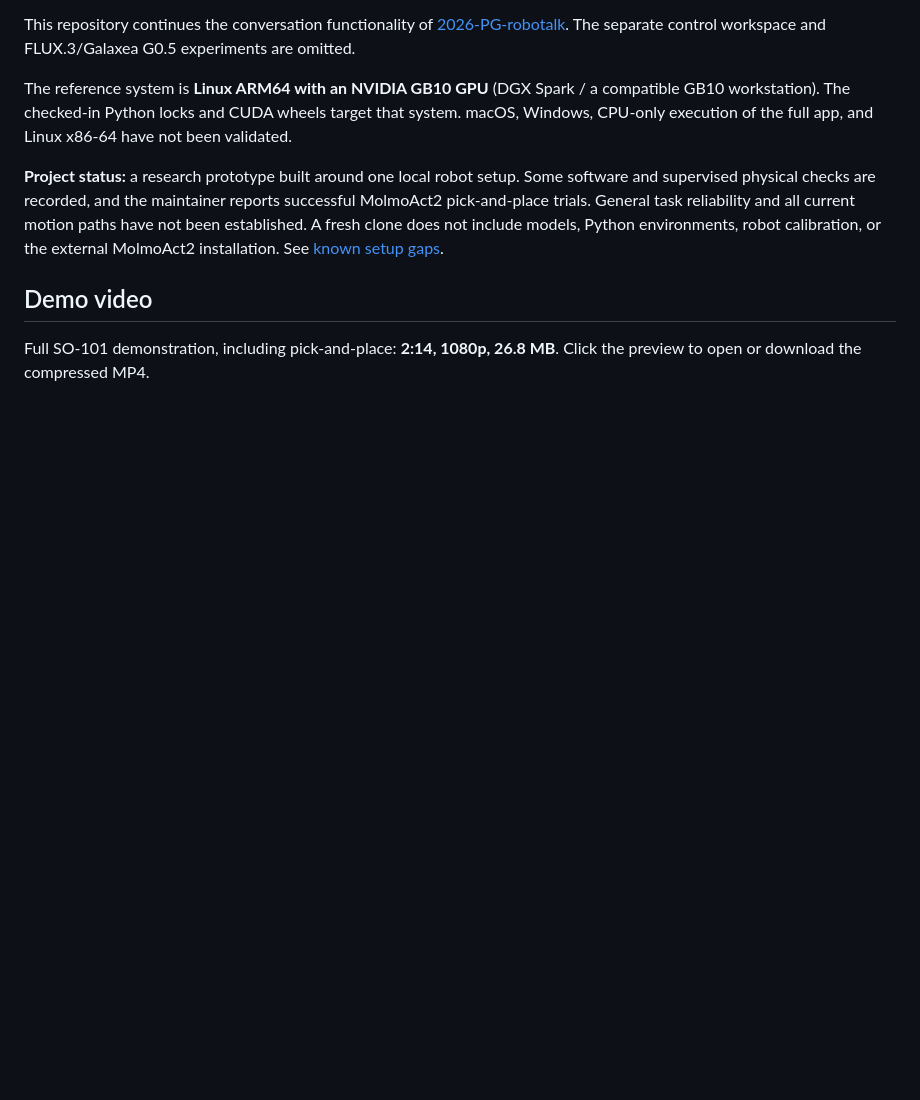
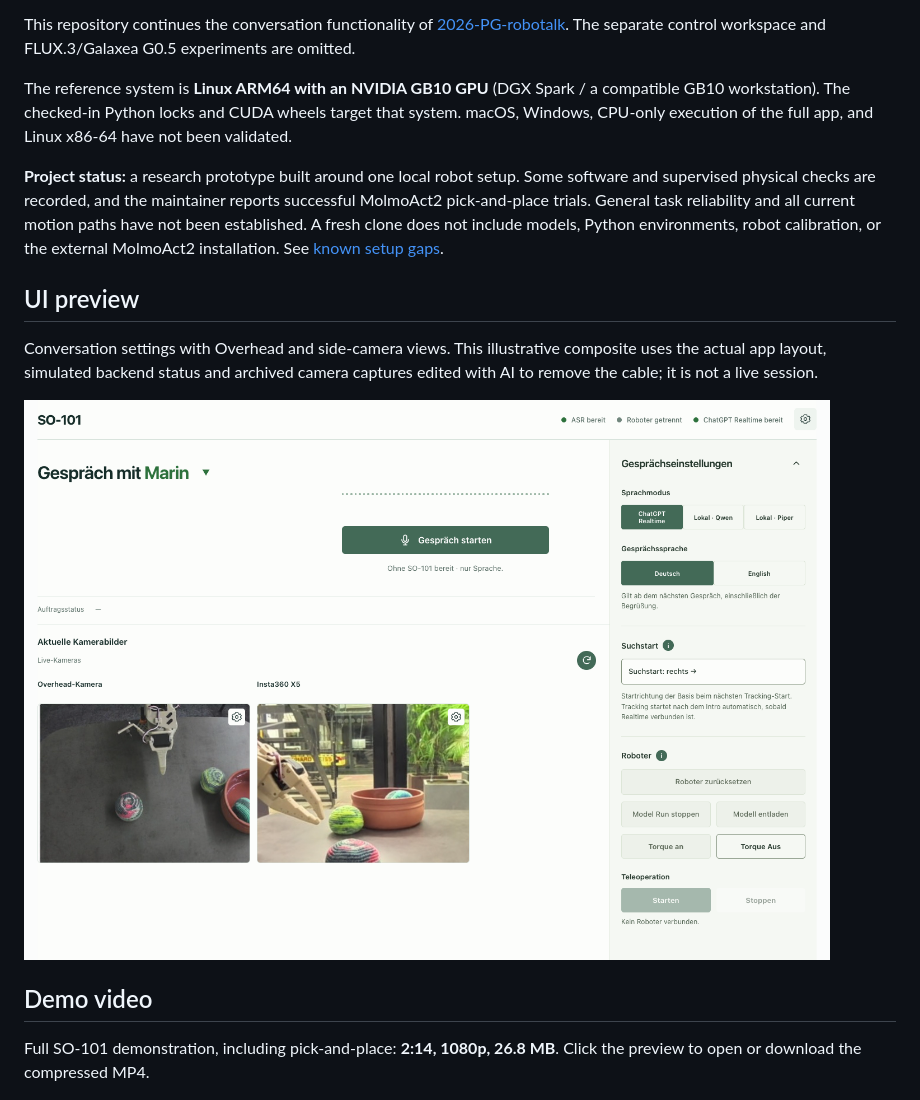
Before and after one commit to BlackChila/SO101-robotalk, a Markdown page: README.md, the part around the change. Drawn GitHub-style; pictures changed too: assets/screenshots/conversation-camera-preview.png (added); blank space fills up the shorter version.

Commit message:
Add code-rendered UI preview with retouched camera captures

```diff
--- a/README.md
+++ b/README.md
@@ -22,6 +22,14 @@ reports successful MolmoAct2 pick-and-place trials. General task reliability
 and all current motion paths have not been established. A fresh clone
 does not include models, Python environments, robot calibration, or the external
 MolmoAct2 installation. See [known setup gaps](docs/configuration.md#known-setup-gaps).
+
+## UI preview
+
+Conversation settings with Overhead and side-camera views. This illustrative
+composite uses the actual app layout, simulated backend status and archived
+camera captures edited with AI to remove the cable; it is not a live session.
+
+![Conversation UI with settings open and Overhead and Insta360 camera views](assets/screenshots/conversation-camera-preview.png)
 
 ## Demo video
 
```
Also changed, not shown: assets/screenshots/README.md (added, +32 -0 lines), assets/screenshots/camera-previews/overhead.jpg (added), assets/screenshots/camera-previews/side.jpg (added), 2 other files.
